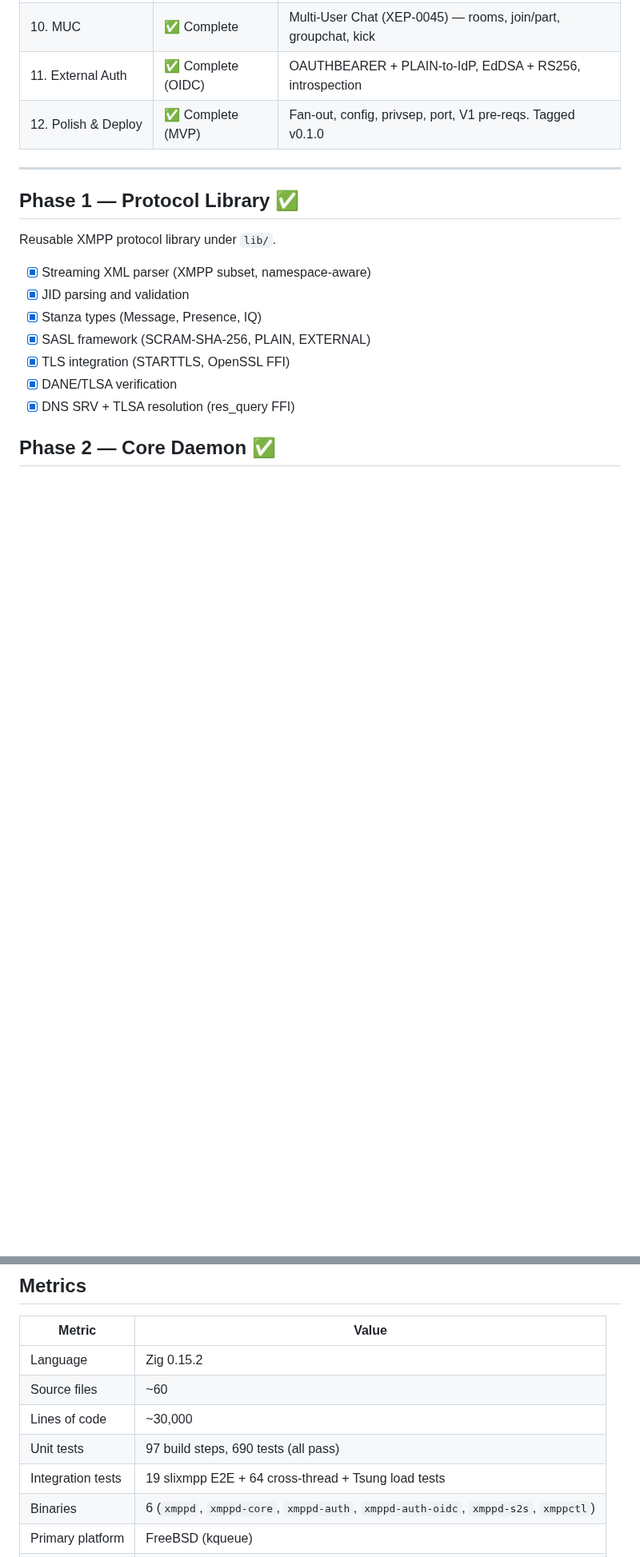
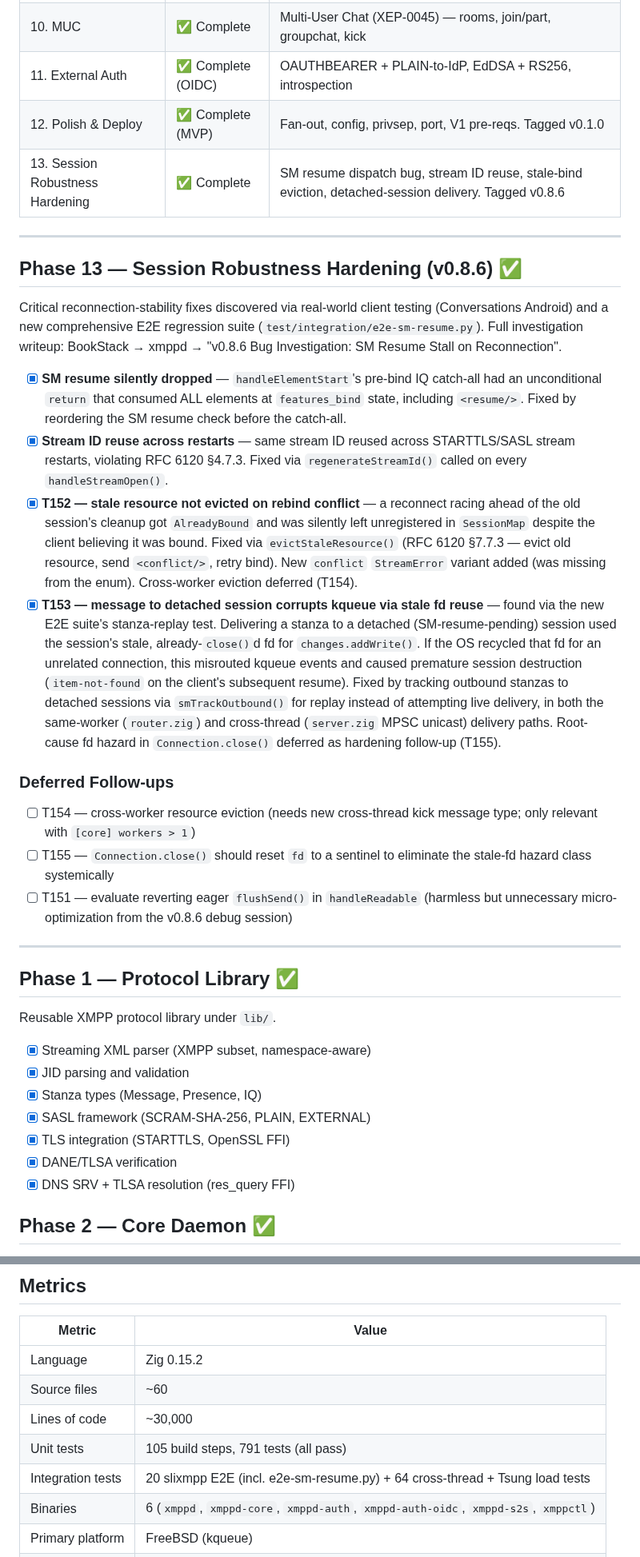
Before and after one commit to securemessage/xmppd, a Markdown page: ROADMAP.md, 2 parts joined by grey strips. Shown at 80% size. GitHub-like rendering; blank space fills up the shorter version.

Commit message:
docs: add Phase 13 (Session Robustness Hardening v0.8.6) to ROADMAP.md
Documents the SM resume dispatch bug, stream ID reuse, T152 (stale
resource eviction), and T153 (detached-session delivery corruption)
fixes. Updates test/unit counts and last-updated date.

```diff
--- a/ROADMAP.md
+++ b/ROADMAP.md
@@ -22,6 +22,51 @@ Last updated: 2026-06-09
 | 10. MUC | ✅ Complete | Multi-User Chat (XEP-0045) — rooms, join/part, groupchat, kick |
 | 11. External Auth | ✅ Complete (OIDC) | OAUTHBEARER + PLAIN-to-IdP, EdDSA + RS256, introspection |
 | 12. Polish & Deploy | ✅ Complete (MVP) | Fan-out, config, privsep, port, V1 pre-reqs. Tagged v0.1.0 |
+| 13. Session Robustness Hardening | ✅ Complete | SM resume dispatch bug, stream ID reuse, stale-bind eviction, detached-session delivery. Tagged v0.8.6 |
+
+---
+
+## Phase 13 — Session Robustness Hardening (v0.8.6) ✅
+
+Critical reconnection-stability fixes discovered via real-world client testing
+(Conversations Android) and a new comprehensive E2E regression suite
+(`test/integration/e2e-sm-resume.py`). Full investigation writeup:
+BookStack → xmppd → "v0.8.6 Bug Investigation: SM Resume Stall on Reconnection".
+
+- [x] **SM resume silently dropped** — `handleElementStart`'s pre-bind IQ
+  catch-all had an unconditional `return` that consumed ALL elements at
+  `features_bind` state, including `<resume/>`. Fixed by reordering the
+  SM resume check before the catch-all.
+- [x] **Stream ID reuse across restarts** — same stream ID reused across
+  STARTTLS/SASL stream restarts, violating RFC 6120 §4.7.3. Fixed via
+  `regenerateStreamId()` called on every `handleStreamOpen()`.
+- [x] **T152 — stale resource not evicted on rebind conflict** — a
+  reconnect racing ahead of the old session's cleanup got `AlreadyBound`
+  and was silently left unregistered in `SessionMap` despite the client
+  believing it was bound. Fixed via `evictStaleResource()` (RFC 6120
+  §7.7.3 — evict old resource, send `<conflict/>`, retry bind). New
+  `conflict` `StreamError` variant added (was missing from the enum).
+  Cross-worker eviction deferred (T154).
+- [x] **T153 — message to detached session corrupts kqueue via stale fd
+  reuse** — found via the new E2E suite's stanza-replay test. Delivering
+  a stanza to a detached (SM-resume-pending) session used the session's
+  stale, already-`close()`d fd for `changes.addWrite()`. If the OS
+  recycled that fd for an unrelated connection, this misrouted kqueue
+  events and caused premature session destruction (`item-not-found` on
+  the client's subsequent resume). Fixed by tracking outbound stanzas to
+  detached sessions via `smTrackOutbound()` for replay instead of
+  attempting live delivery, in both the same-worker (`router.zig`) and
+  cross-thread (`server.zig` MPSC unicast) delivery paths. Root-cause fd
+  hazard in `Connection.close()` deferred as hardening follow-up (T155).
+
+### Deferred Follow-ups
+
+- [ ] T154 — cross-worker resource eviction (needs new cross-thread kick
+  message type; only relevant with `[core] workers > 1`)
+- [ ] T155 — `Connection.close()` should reset `fd` to a sentinel to
+  eliminate the stale-fd hazard class systemically
+- [ ] T151 — evaluate reverting eager `flushSend()` in `handleReadable`
+  (harmless but unnecessary micro-optimization from the v0.8.6 debug session)
 
 ---
 
@@ -634,8 +679,8 @@ one process). The hybrid model is where large servers converge.
 | Language | Zig 0.15.2 |
 | Source files | ~60 |
 | Lines of code | ~30,000 |
-| Unit tests | 97 build steps, 690 tests (all pass) |
-| Integration tests | 19 slixmpp E2E + 64 cross-thread + Tsung load tests |
+| Unit tests | 105 build steps, 791 tests (all pass) |
+| Integration tests | 20 slixmpp E2E (incl. e2e-sm-resume.py) + 64 cross-thread + Tsung load tests |
 | Binaries | 6 (`xmppd`, `xmppd-core`, `xmppd-auth`, `xmppd-auth-oidc`, `xmppd-s2s`, `xmppctl`) |
 | Primary platform | FreeBSD (kqueue) |
 | License | BSD-2-Clause |
```
Also changed, not shown: other parts of ROADMAP.md (+1 -1 lines).
